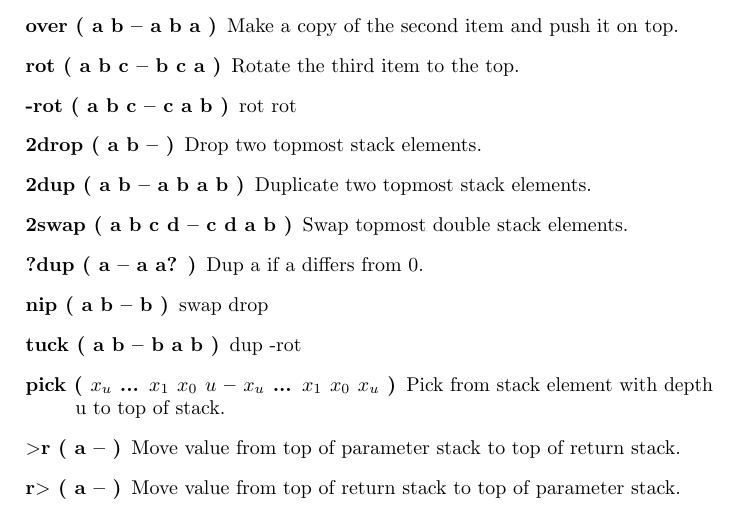
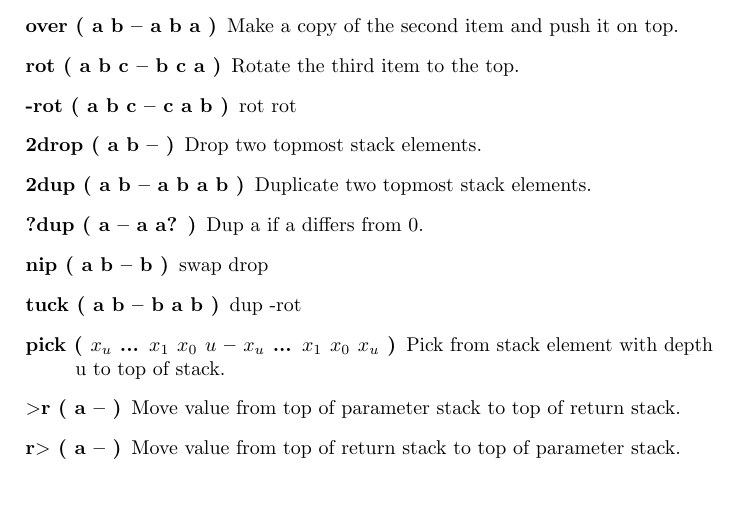
Before and after one commit to jkotlinski/durexforth, a LaTeX thesis (docs/manual.tex, which reads docs/forth.tex): part of page 13 of 23, cut so that both start at the same text. Compiled offline with pdfLaTeX.

Commit message:
Removed 2swap from docs

```diff
--- a/docs/forth.tex
+++ b/docs/forth.tex
@@ -36,10 +36,6 @@ Drop two topmost stack elements.
 \item[2dup ( a b -- a b a b )]
 
 Duplicate two topmost stack elements.
-
-\item[2swap ( a b c d -- c d a b )]
-
-Swap topmost double stack elements.
 
 \item[?dup ( a -- a a? )]
 
```
